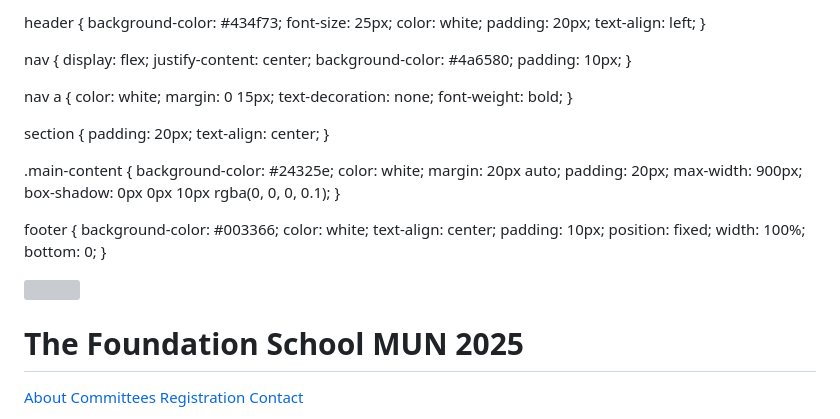
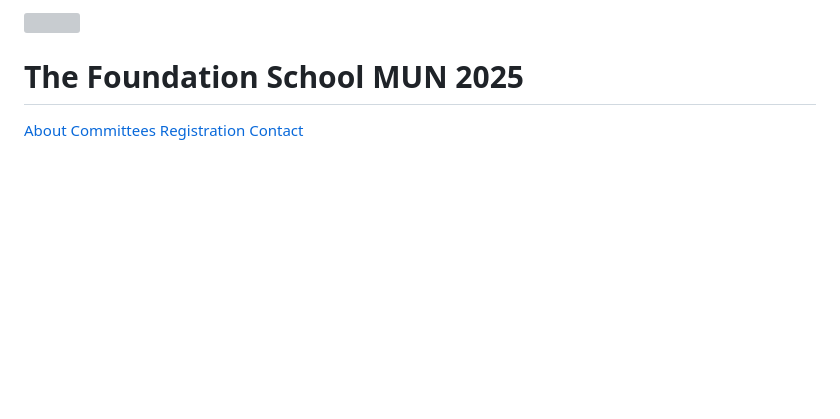
Before and after one commit to tuli20-10/TFSMUN2024-25, a Markdown page: README.md, the part around the change. Rendered like a GitHub page; blank space fills up the shorter version; grey boxes are pictures that could not be loaded.

```diff
--- a/README.md
+++ b/README.md
@@ -3,60 +3,8 @@
     <meta charset="UTF-8">
     <meta name="viewport" content="width=device-width, initial-scale=1.0">
     <meta http-equiv="X-UA-Compatible" content="IE=edge">
-<style>
-    body {
-    font-family: "Times New Roman", serif;
-    background-color: #03264a;
-    margin: 0;
-    padding: 0;
-}
+    <link rel="stylesheet" href="style.css">
 
-header {
-    background-color: #434f73;
-    font-size: 25px;
-    color: white;
-    padding: 20px;
-    text-align: left;
-}
-
-nav {
-    display: flex;
-    justify-content: center;
-    background-color: #4a6580;
-    padding: 10px;
-}
-
-nav a {
-    color: white;
-    margin: 0 15px;
-    text-decoration: none;
-    font-weight: bold;
-}
-
-section {
-    padding: 20px;
-    text-align: center;
-}
-
-.main-content {
-    background-color: #24325e;
-    color: white;
-    margin: 20px auto;
-    padding: 20px;
-    max-width: 900px;
-    box-shadow: 0px 0px 10px rgba(0, 0, 0, 0.1);
-}
-
-footer {
-    background-color: #003366;
-    color: white;
-    text-align: center;
-    padding: 10px;
-    position: fixed;
-    width: 100%;
-    bottom: 0;
-}
-</style>
 <head>
     <meta charset="UTF-8">
     <meta name="viewport" content="width=device-width, initial-scale=1.0">
```
